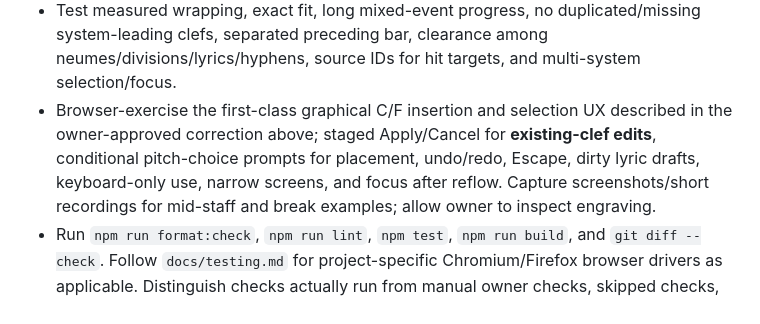
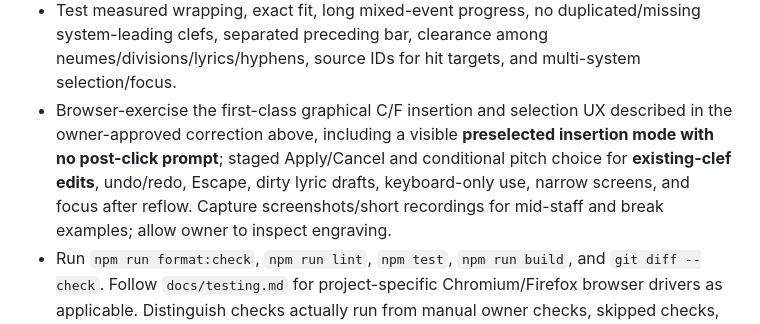
Before and after one commit to OceanOSdev/gregorian-chant-editor, a Markdown page: docs/plans/stage-6b-mid-score-clefs-and-custos.md, the part around one of its changes. GitHub-like rendering.

```diff
--- a/docs/plans/stage-6b-mid-score-clefs-and-custos.md
+++ b/docs/plans/stage-6b-mid-score-clefs-and-custos.md
@@ -351,10 +407,11 @@ accepted **staged edit** lifecycle for modifying an existing clef.
   clearance among neumes/divisions/lyrics/hyphens, source IDs for hit
   targets, and multi-system selection/focus.
 - Browser-exercise the first-class graphical C/F insertion and selection
-  UX described in the owner-approved correction above; staged Apply/Cancel
-  for **existing-clef edits**, conditional pitch-choice prompts for
-  placement, undo/redo, Escape, dirty lyric drafts, keyboard-only use,
-  narrow screens, and focus after reflow.
+  UX described in the owner-approved correction above, including a
+  visible **preselected insertion mode with no post-click prompt**;
+  staged Apply/Cancel and conditional pitch choice for
+  **existing-clef edits**, undo/redo, Escape, dirty lyric drafts,
+  keyboard-only use, narrow screens, and focus after reflow.
   Capture screenshots/short recordings for mid-staff and break
   examples; allow owner to inspect engraving.
 - Run `npm run format:check`, `npm run lint`, `npm test`,
```
Also changed, not shown: other parts of docs/plans/stage-6b-mid-score-clefs-and-custos.md (+83 -27 lines), docs/adrs/0015-order-clef-changes-at-score-boundaries.md (+26 -10 lines).
